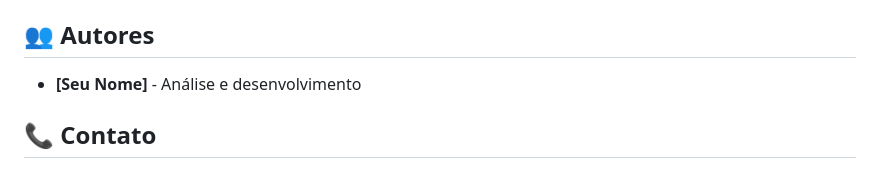
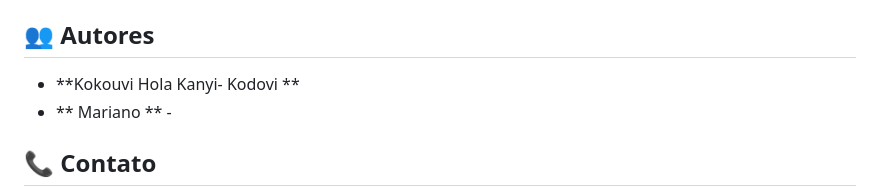
Before and after one commit to khkk24/projeto_how_final, a Markdown page: README.md, the part around the change. GitHub-like rendering.

Commit message:
Update authors section in README.md

```diff
--- a/README.md
+++ b/README.md
@@ -163,7 +163,8 @@ Este projeto está sob a licença MIT. Veja o arquivo `LICENSE` para mais detalh
 
 ## 👥 Autores
 
-- **[Seu Nome]** - Análise e desenvolvimento
+- **Kokouvi Hola Kanyi- Kodovi **
+- ** Mariano ** -
 
 ## 📞 Contato
 
```
